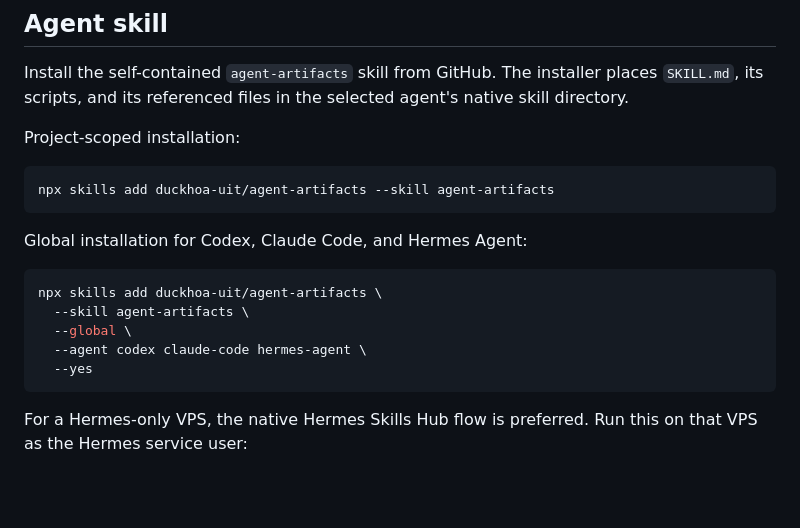
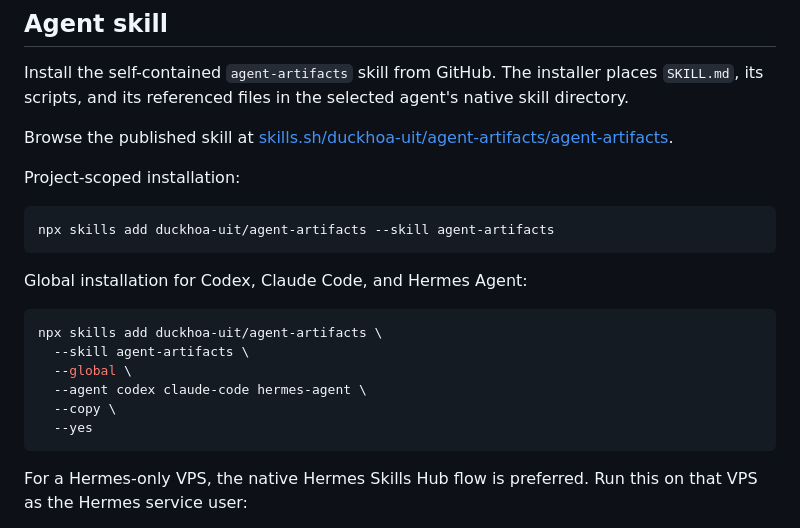
Before and after one commit to duckhoa-uit/agent-artifacts, a Markdown page: README.md, the part around the change. Drawn GitHub-style; blank space fills up the shorter version.

Commit message:
docs: clarify skills.sh distribution

````diff
--- a/README.md
+++ b/README.md
@@ -100,6 +100,9 @@ Install the self-contained `agent-artifacts` skill from GitHub. The installer
 places `SKILL.md`, its scripts, and its referenced files in the selected agent's
 native skill directory.
 
+Browse the published skill at
+[skills.sh/duckhoa-uit/agent-artifacts/agent-artifacts](https://skills.sh/duckhoa-uit/agent-artifacts/agent-artifacts).
+
 Project-scoped installation:
 
 ```bash
@@ -113,6 +116,7 @@ npx skills add duckhoa-uit/agent-artifacts \
   --skill agent-artifacts \
   --global \
   --agent codex claude-code hermes-agent \
+  --copy \
   --yes
 ```
 
````
Also changed, not shown: 1 other file.
